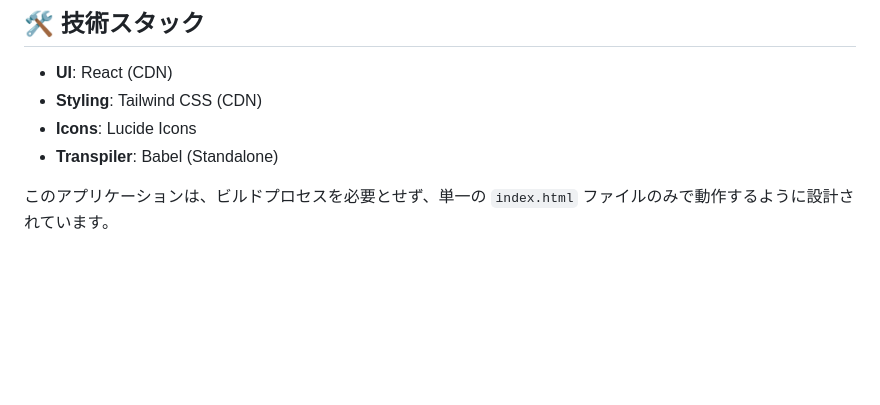
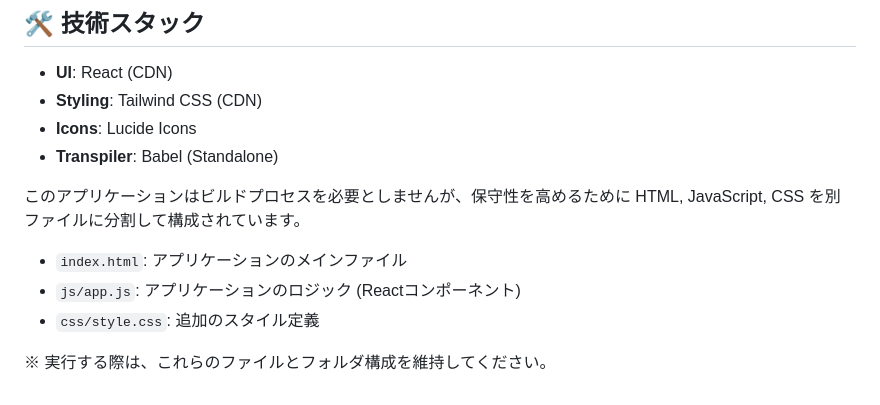
Before and after one commit to AfterEffects-OK/SchoolChimeScheduler, a Markdown page: README.md, the part around the change. Drawn GitHub-style; blank space fills up the shorter version.

```diff
--- a/README.md
+++ b/README.md
@@ -146,4 +146,10 @@ serve .
 *   **Icons**: Lucide Icons
 *   **Transpiler**: Babel (Standalone)
 
-このアプリケーションは、ビルドプロセスを必要とせず、単一の `index.html` ファイルのみで動作するように設計されています。
+このアプリケーションはビルドプロセスを必要としませんが、保守性を高めるために HTML, JavaScript, CSS を別ファイルに分割して構成されています。
+
+*   `index.html`: アプリケーションのメインファイル
+*   `js/app.js`: アプリケーションのロジック (Reactコンポーネント)
+*   `css/style.css`: 追加のスタイル定義
+
+※ 実行する際は、これらのファイルとフォルダ構成を維持してください。
```
